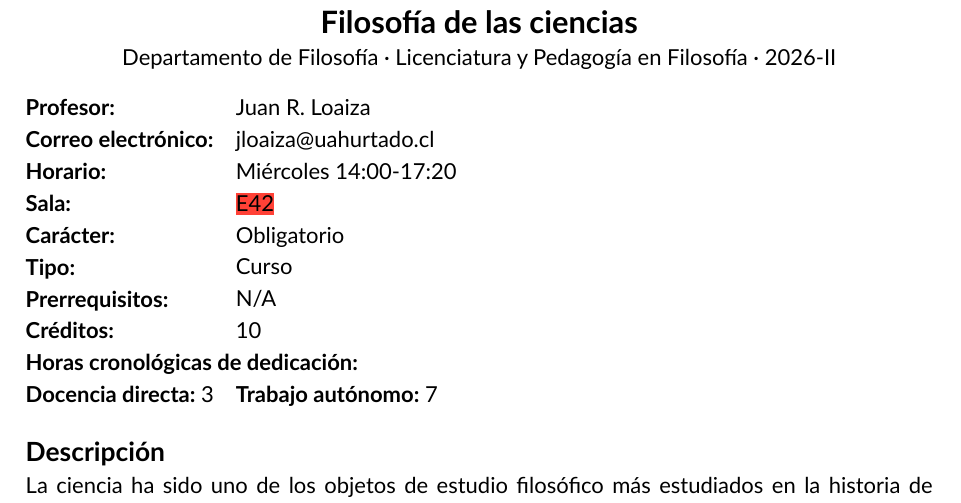
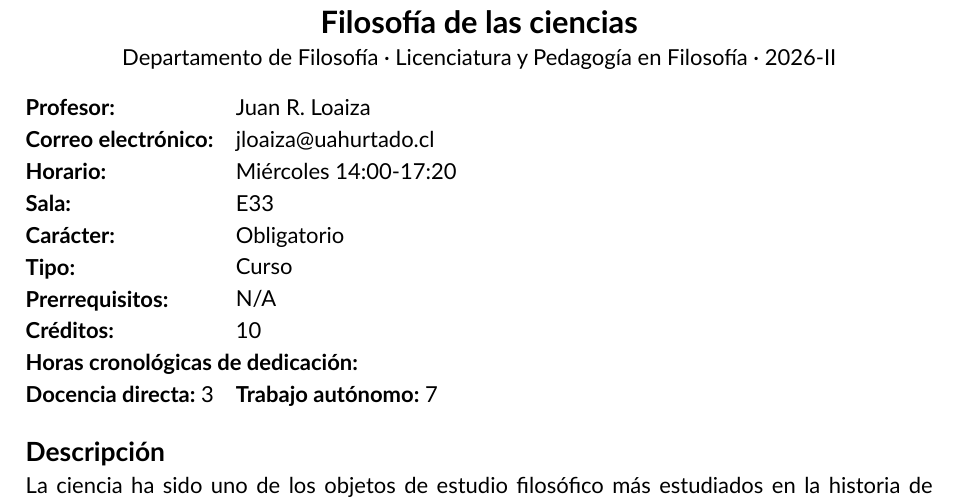
Before and after one commit to juanrloaiza/2026-filosofia-de-las-ciencias, a Typst document (Programa/FCiencia_Programa.typ): part of page 1 of 9, cut so that both start at the same text. Compiled offline with Typst 0.15.

Commit message:
programa: agrega sala

```diff
--- a/Programa/FCiencia_Programa.typ
+++ b/Programa/FCiencia_Programa.typ
@@ -19,7 +19,7 @@
   [*Profesor:*], [Juan R. Loaiza],
   [*Correo electrónico:*], link("jloaiza@uahurtado.cl"),
   [*Horario:*], [Miércoles 14:00-17:20],
-  [*Sala:*], [#todo[E42]],
+  [*Sala:*], [E33],
   [*Carácter:*], [Obligatorio],
   [*Tipo:*], [Curso],
   [*Prerrequisitos:*], [N/A],
```
